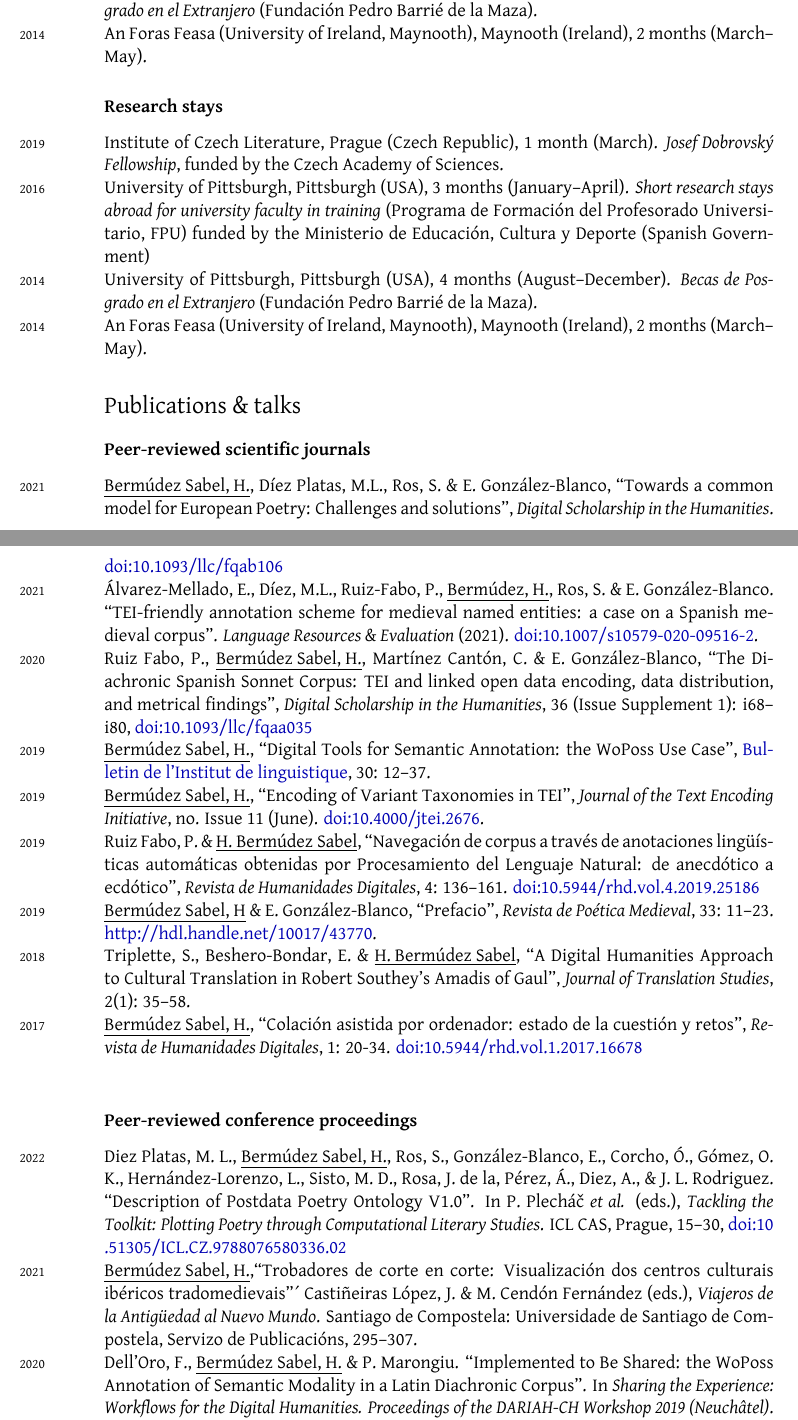
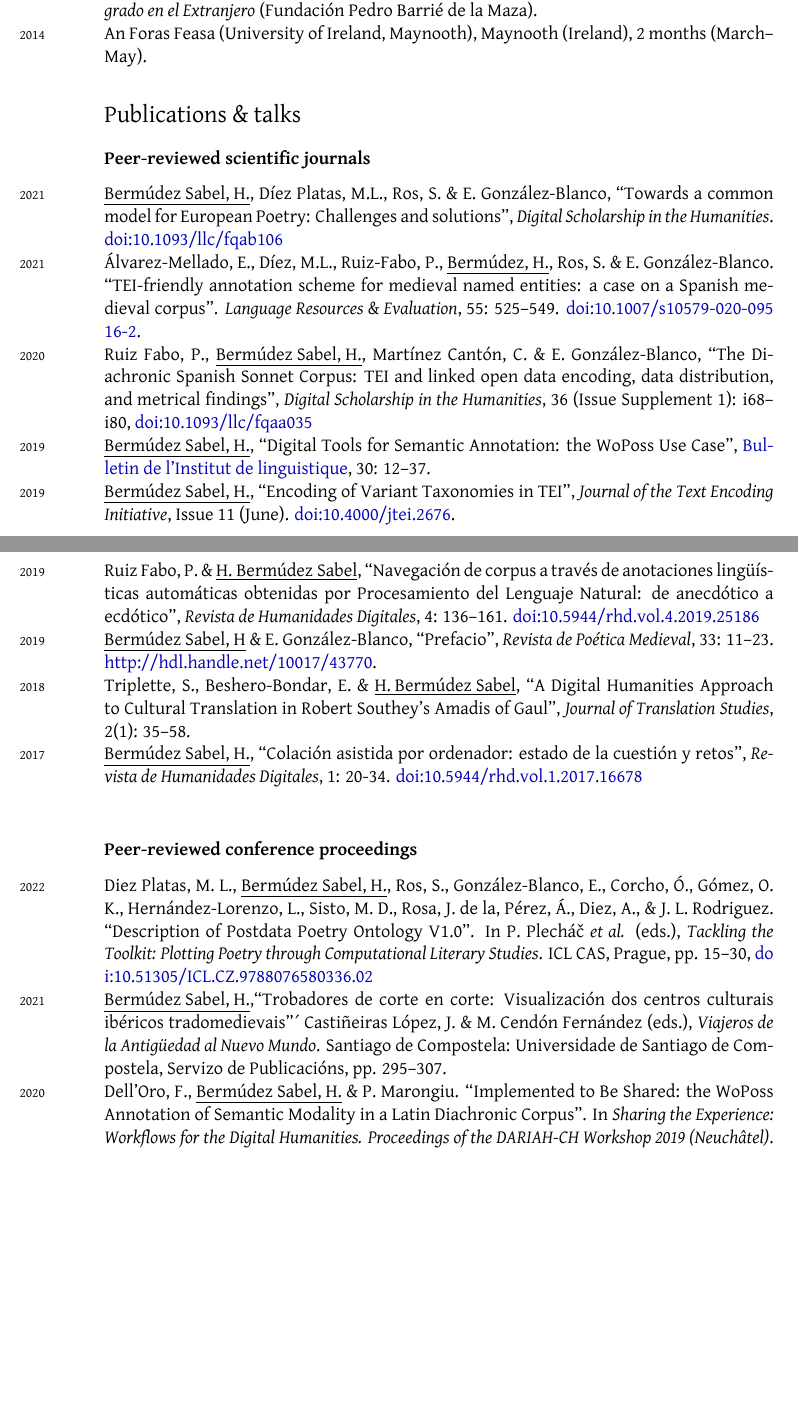
Before and after one commit to HelenaSabel/HelenaSabel.github.io, a LaTeX CV (cv/cv_bermudez.tex): two parts of pages 2 and 3 of 11, joined at a grey line, cut so that both start at the same text, the shorter picture padded with empty space. Compiled offline with XeLaTeX; a missing font is replaced by an installed copy or a similar font.

Commit message:
minor update

```diff
--- a/cv/cv_bermudez.tex
+++ b/cv/cv_bermudez.tex
@@ -191,11 +191,6 @@ Ontology Engineering Group, Universidad Politécnica de Madrid (Cercedilla, Spai
 %  \item Software: oXygen XML Editor, eXist DB, Cytoscape, Google Earth, Inkscape
 % \end{itemize}
 
-\subsection{Research stays}
- \years{2019} Institute of Czech Literature, Prague (Czech Republic), 1 month (March). \textit{Josef Dobrovský Fellowship}, funded by the Czech Academy of Sciences. \\
-\years{2016} University of Pittsburgh, Pittsburgh (USA), 3 months (January--April). \textit{Short research stays abroad for university faculty in training} (Programa de Formación del Profesorado Universitario, FPU) funded by the Ministerio de Educación, Cultura y Deporte (Spanish Government)\\
-\years{2014} University of Pittsburgh, Pittsburgh (USA), 4 months (August--December). \textit{Becas de Posgrado en el Extranjero} (Fundación Pedro Barrié de la Maza). \\
-\years{2014} An Foras Feasa (University of Ireland, Maynooth), Maynooth (Ireland), 2 months (March--May).
 
 
 \section{Publications \& talks}
@@ -206,12 +201,12 @@ Ontology Engineering Group, Universidad Politécnica de Madrid (Cercedilla, Spai
 Ros, S.  \amper{} E. González-Blanco, “Towards a common model for European Poetry: Challenges and solutions”, \textit{Digital Scholarship in the Humanities}. \breakDOI{doi:10.1093/llc/fqab106}\\
 \years{2021}Álvarez-Mellado, E., Díez, M.L., Ruiz-Fabo, P.,  \underline{Bermúdez, H.},
 Ros, S.  \amper{} E. González-Blanco. “TEI-friendly annotation scheme for medieval named entities:
-a case on a Spanish medieval corpus”. \textit{Language Resources \amper{} Evaluation} (2021). \breakDOI{doi:10.1007/s10579-020-09516-2}.\\
+a case on a Spanish medieval corpus”. \textit{Language Resources \amper{} Evaluation}, 55: 525–549. \breakDOI{doi:10.1007/s10579-020-09516-2}.\\
 \years{2020}Ruiz Fabo, P., \underline{Bermúdez Sabel, H.}, Martínez Cantón, C. \amper{} E. González-Blanco, “The Diachronic Spanish Sonnet Corpus: TEI and linked open data encoding, data distribution, and metrical findings”,
 \textit{Digital Scholarship in the Humanities}, 36 (Issue Supplement 1): i68–i80,  \breakDOI{doi:10.1093/llc/fqaa035}\\
 %\ind{Indexed in Scopus, Social Sciences Citation Index®, Computer Science Index}
 \years{2019}\underline{Bermúdez Sabel, H.}, “Digital Tools for Semantic Annotation: the WoPoss Use Case”, \href{https://www.unil.ch/files/live/sites/sli/files/shared/BIL/BIL30.pdf}{Bulletin de l’Institut de linguistique}, 30: 12–37.\\
-\years{2019}\underline{Bermúdez Sabel, H.}, “Encoding of Variant Taxonomies in TEI”, \textit{Journal of the Text Encoding Initiative}, no. Issue 11 (June). \breakDOI{doi:10.4000/jtei.2676}.\\
+\years{2019}\underline{Bermúdez Sabel, H.}, “Encoding of Variant Taxonomies in TEI”, \textit{Journal of the Text Encoding Initiative}, Issue 11 (June). \breakDOI{doi:10.4000/jtei.2676}.\\
 %\ind{Indexed in Semantic Scholar, Google Scholar, ROAD. Directory of Open Access Resources}
 \years{2019}Ruiz Fabo, P. \amper{} \underline{H. Bermúdez Sabel}, “Navegación de corpus a través de anotaciones lingüísticas automáticas obtenidas por Procesamiento del Lenguaje Natural: de anecdótico a ecdótico”, \textit{Revista de Humanidades Digitales}, 4: 136–161. \breakDOI{doi:10.5944/rhd.vol.4.2019.25186}\\
 %\ind{(Indexed in ERIH PLUS, Google Scholar, Semantic Scholar, Worldcat)}\\
@@ -226,11 +221,11 @@ a case on a Spanish medieval corpus”. \textit{Language Resources \amper{} Eval
 
 \subsection{Peer-reviewed conference proceedings}
 \noindent
-\years{2022}Diez Platas, M. L., \underline{Bermúdez Sabel, H.}, Ros, S., González-Blanco, E., Corcho, Ó., Gómez, O. K., Hernández-Lorenzo, L., Sisto, M. D., Rosa, J. de la, Pérez, Á., Diez, A., \amper{} J. L. Rodriguez. “Description of Postdata Poetry Ontology V1.0”. In P. Plecháč \textit{et al.} (eds.), \textit{Tackling the Toolkit: Plotting Poetry through Computational Literary Studies}. ICL CAS, Prague, 15–30, \breakDOI{doi:10.51305/ICL.CZ.9788076580336.02}
+\years{2022}Diez Platas, M. L., \underline{Bermúdez Sabel, H.}, Ros, S., González-Blanco, E., Corcho, Ó., Gómez, O. K., Hernández-Lorenzo, L., Sisto, M. D., Rosa, J. de la, Pérez, Á., Diez, A., \amper{} J. L. Rodriguez. “Description of Postdata Poetry Ontology V1.0”. In P. Plecháč \textit{et al.} (eds.), \textit{Tackling the Toolkit: Plotting Poetry through Computational Literary Studies}. ICL CAS, Prague, pp. 15–30, \breakDOI{doi:10.51305/ICL.CZ.9788076580336.02}
 
 \years{2021}\underline{Bermúdez Sabel, H.},“Trobadores de corte en corte: Visualización dos centros culturais ibéricos
 tradomedievais”´ Castiñeiras López, J. \amper{} M. Cendón Fernández (eds.), \textit{Viajeros de la Antigüedad al
-Nuevo Mundo}. Santiago de Compostela: Universidade de Santiago de Compostela, Servizo de Publicacións, 295–307.
+Nuevo Mundo}. Santiago de Compostela: Universidade de Santiago de Compostela, Servizo de Publicacións, pp. 295–307.
 
 \years{2020}Dell’Oro, F., \underline{Bermúdez Sabel, H.} \amper{} P. Marongiu. “Implemented to Be Shared: the WoPoss Annotation of Semantic Modality in a Latin Diachronic Corpus”. In \textit{Sharing the Experience: Workflows for the Digital Humanities. Proceedings of the DARIAH-CH Workshop 2019 (Neuchâtel)}.  \breakDOI{doi:10.5281/zenodo.3739439}
 
```
Also changed, not shown: cv/cv_bermudez.pdf, cv/cv_bermudez.tex (10 more changed lines).
